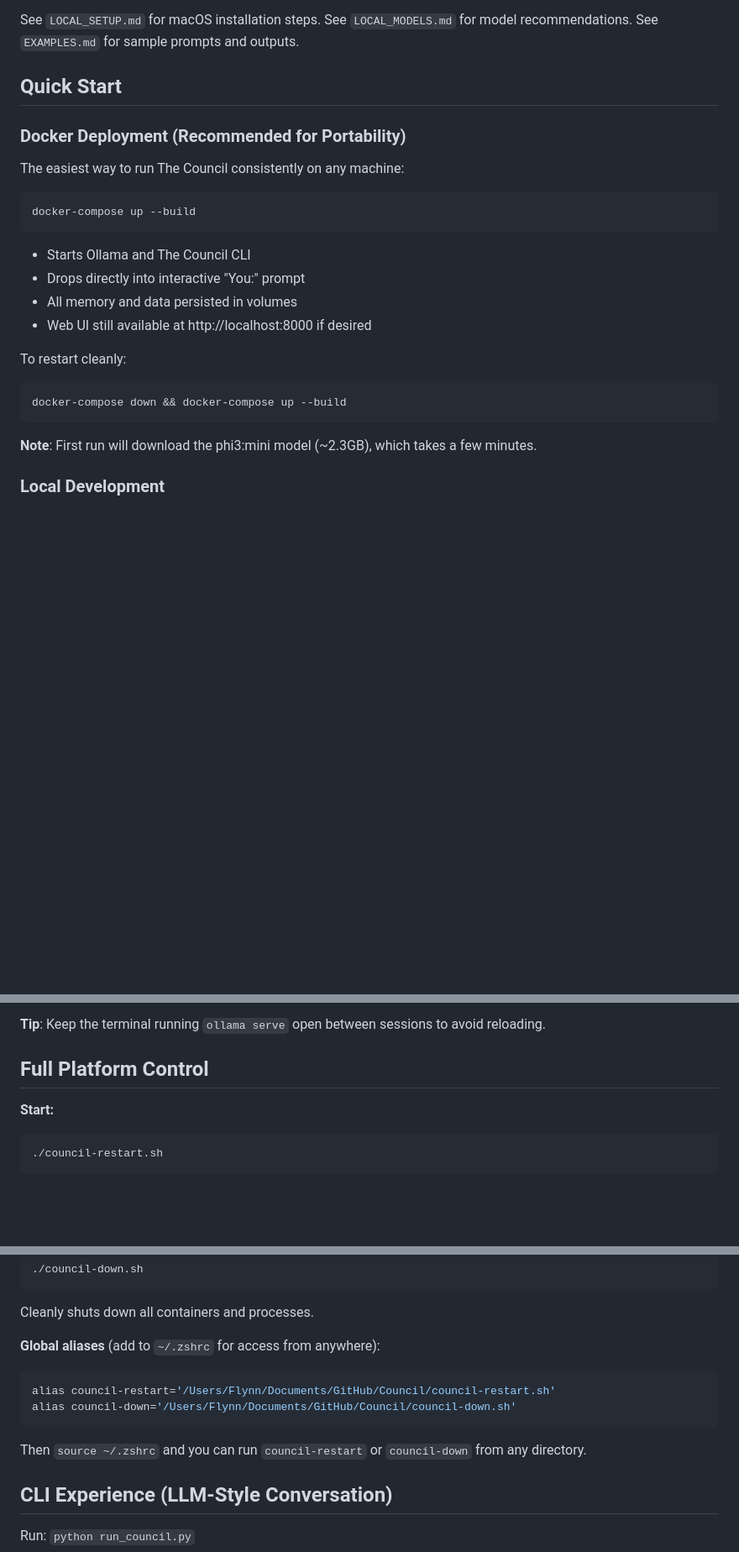
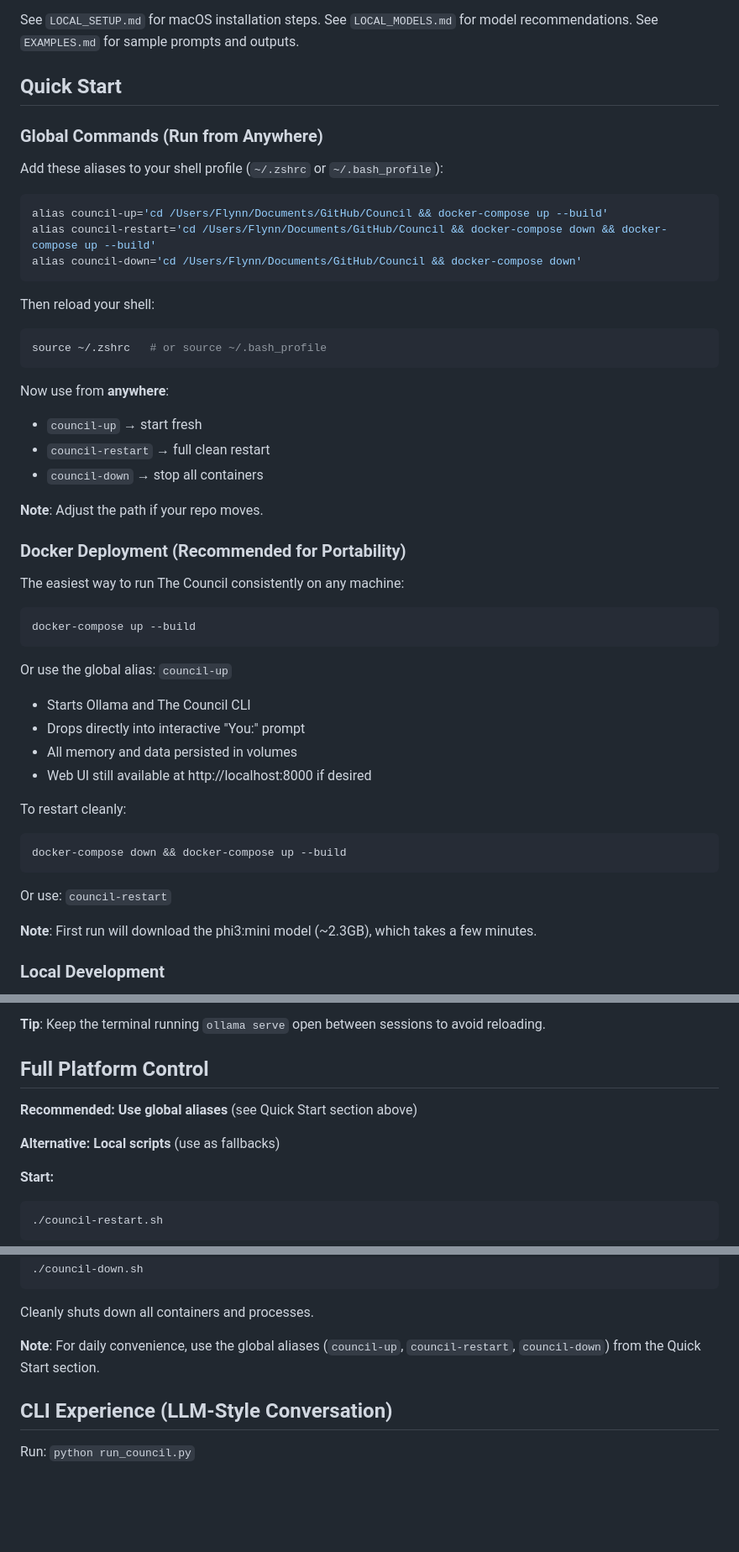
Before and after one commit to FlynnVIN10/Council, a Markdown page: README.md, 3 parts joined by grey strips. Shown at 84% size. Rendered like a GitHub page; blank space fills up the shorter version.

Commit message:
Add global aliases for council-up, council-restart, council-down

````diff
--- a/README.md
+++ b/README.md
@@ -16,6 +16,28 @@ See `EXAMPLES.md` for sample prompts and outputs.
 
 ## Quick Start
 
+### Global Commands (Run from Anywhere)
+
+Add these aliases to your shell profile (`~/.zshrc` or `~/.bash_profile`):
+
+```bash
+alias council-up='cd /Users/Flynn/Documents/GitHub/Council && docker-compose up --build'
+alias council-restart='cd /Users/Flynn/Documents/GitHub/Council && docker-compose down && docker-compose up --build'
+alias council-down='cd /Users/Flynn/Documents/GitHub/Council && docker-compose down'
+```
+
+Then reload your shell:
+```bash
+source ~/.zshrc   # or source ~/.bash_profile
+```
+
+Now use from **anywhere**:
+- `council-up` → start fresh
+- `council-restart` → full clean restart
+- `council-down` → stop all containers
+
+**Note**: Adjust the path if your repo moves.
+
 ### Docker Deployment (Recommended for Portability)
 
 The easiest way to run The Council consistently on any machine:
@@ -23,6 +45,8 @@ The easiest way to run The Council consistently on any machine:
 ```bash
 docker-compose up --build
 ```
+
+Or use the global alias: `council-up`
 
 - Starts Ollama and The Council CLI
 - Drops directly into interactive "You:" prompt
@@ -33,6 +57,8 @@ To restart cleanly:
 ```bash
 docker-compose down && docker-compose up --build
 ```
+
+Or use: `council-restart`
 
 **Note**: First run will download the phi3:mini model (~2.3GB), which takes a few minutes.
 
@@ -72,6 +98,10 @@ python run_council.py "Your prompt here"  # Single-shot
 
 ## Full Platform Control
 
+**Recommended: Use global aliases** (see Quick Start section above)
+
+**Alternative: Local scripts** (use as fallbacks)
+
 **Start:**
 ```bash
 ./council-restart.sh
@@ -86,13 +116,7 @@ Conversation flows naturally with the Curator and full council deliberation on d
 ```
 Cleanly shuts down all containers and processes.
 
-**Global aliases** (add to `~/.zshrc` for access from anywhere):
-```bash
-alias council-restart='/Users/Flynn/Documents/GitHub/Council/council-restart.sh'
-alias council-down='/Users/Flynn/Documents/GitHub/Council/council-down.sh'
-```
-
-Then `source ~/.zshrc` and you can run `council-restart` or `council-down` from any directory.
+**Note**: For daily convenience, use the global aliases (`council-up`, `council-restart`, `council-down`) from the Quick Start section.
 
 ## CLI Experience (LLM-Style Conversation)
 
````
Also changed, not shown: LOCAL_SETUP.md (+26 -8 lines).
